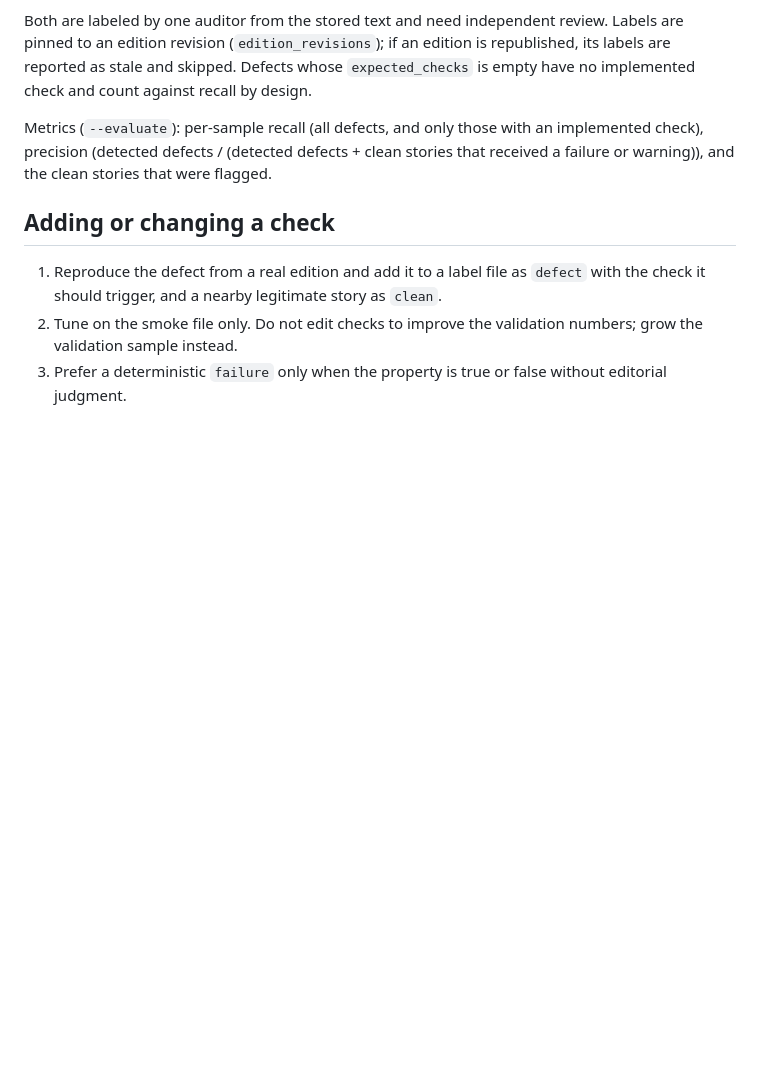
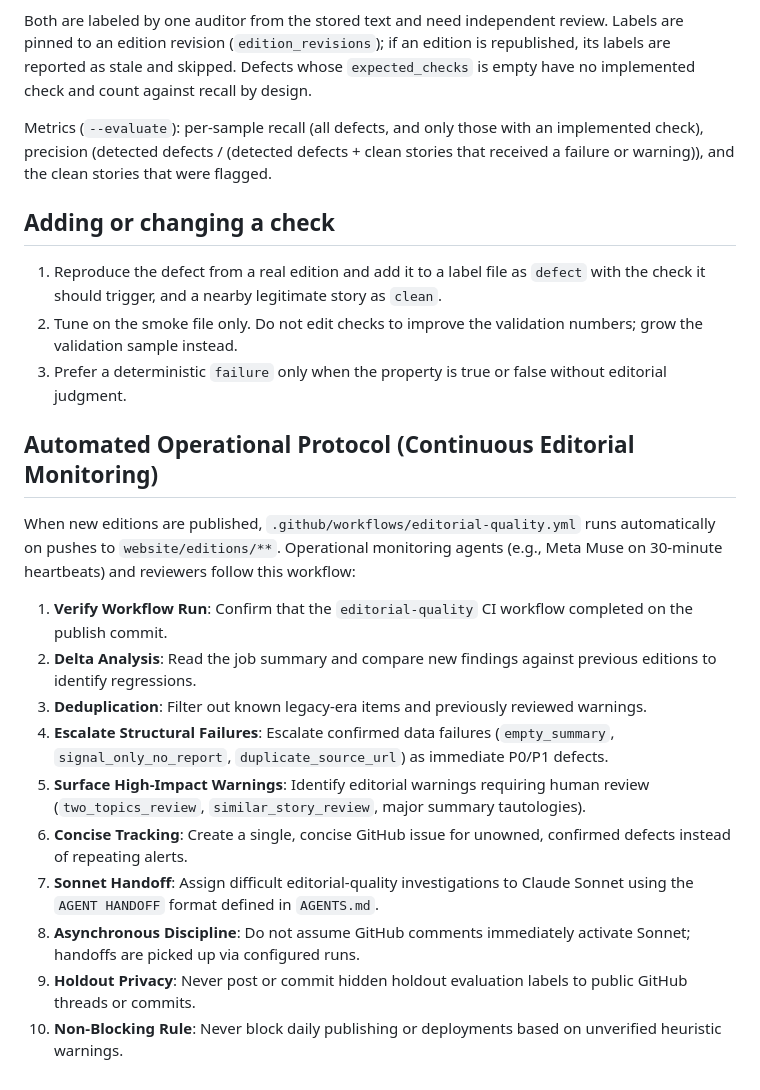
Before and after one commit to timeitself1-cpu/Agent-Reach-Daily-Edition, a Markdown page: docs/EDITORIAL-QUALITY.md, the part around the change. GitHub-like rendering; blank space fills up the shorter version.

Commit message:
docs(editorial): document automated operational protocol and Sonnet handoff workflow

```diff
--- a/docs/EDITORIAL-QUALITY.md
+++ b/docs/EDITORIAL-QUALITY.md
@@ -68,3 +68,18 @@ and the clean stories that were flagged.
 2. Tune on the smoke file only. Do not edit checks to improve the validation numbers; grow the validation
    sample instead.
 3. Prefer a deterministic `failure` only when the property is true or false without editorial judgment.
+
+## Automated Operational Protocol (Continuous Editorial Monitoring)
+
+When new editions are published, `.github/workflows/editorial-quality.yml` runs automatically on pushes to `website/editions/**`. Operational monitoring agents (e.g., Meta Muse on 30-minute heartbeats) and reviewers follow this workflow:
+
+1. **Verify Workflow Run**: Confirm that the `editorial-quality` CI workflow completed on the publish commit.
+2. **Delta Analysis**: Read the job summary and compare new findings against previous editions to identify regressions.
+3. **Deduplication**: Filter out known legacy-era items and previously reviewed warnings.
+4. **Escalate Structural Failures**: Escalate confirmed data failures (`empty_summary`, `signal_only_no_report`, `duplicate_source_url`) as immediate P0/P1 defects.
+5. **Surface High-Impact Warnings**: Identify editorial warnings requiring human review (`two_topics_review`, `similar_story_review`, major summary tautologies).
+6. **Concise Tracking**: Create a single, concise GitHub issue for unowned, confirmed defects instead of repeating alerts.
+7. **Sonnet Handoff**: Assign difficult editorial-quality investigations to Claude Sonnet using the `AGENT HANDOFF` format defined in `AGENTS.md`.
+8. **Asynchronous Discipline**: Do not assume GitHub comments immediately activate Sonnet; handoffs are picked up via configured runs.
+9. **Holdout Privacy**: Never post or commit hidden holdout evaluation labels to public GitHub threads or commits.
+10. **Non-Blocking Rule**: Never block daily publishing or deployments based on unverified heuristic warnings.
```
